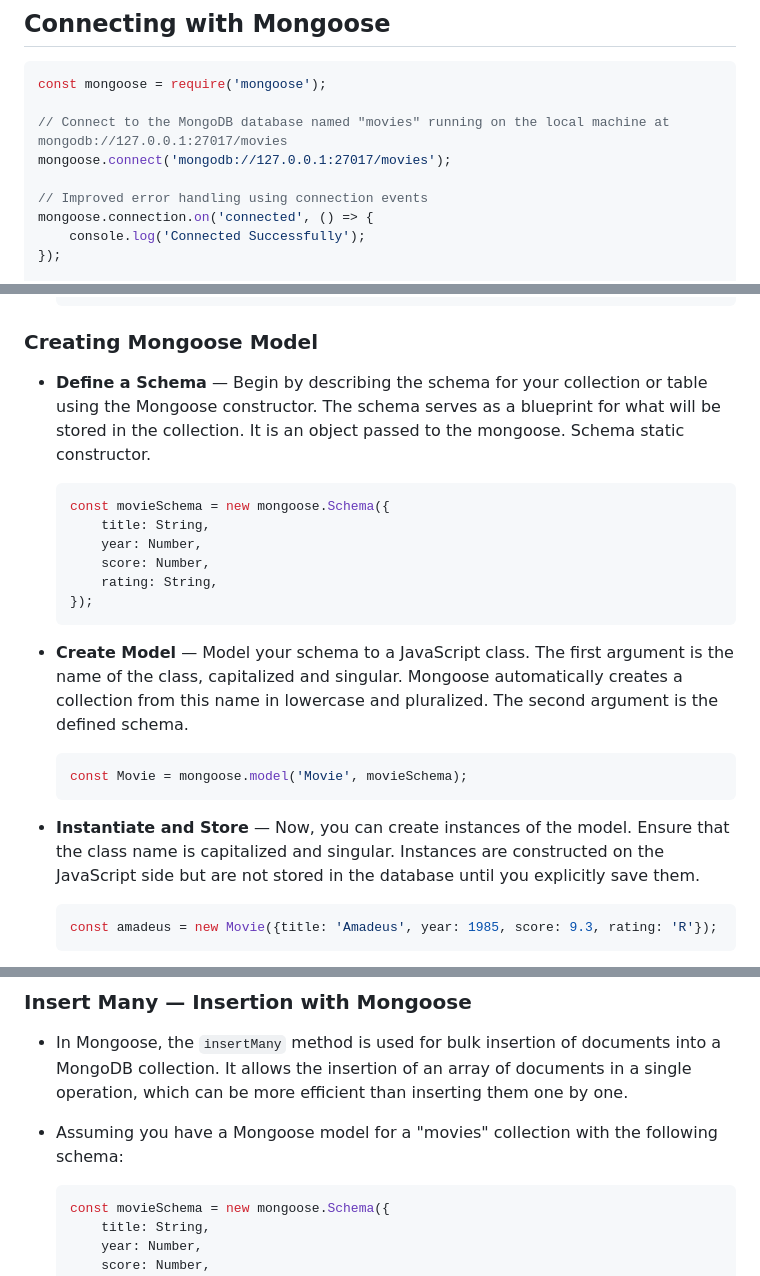
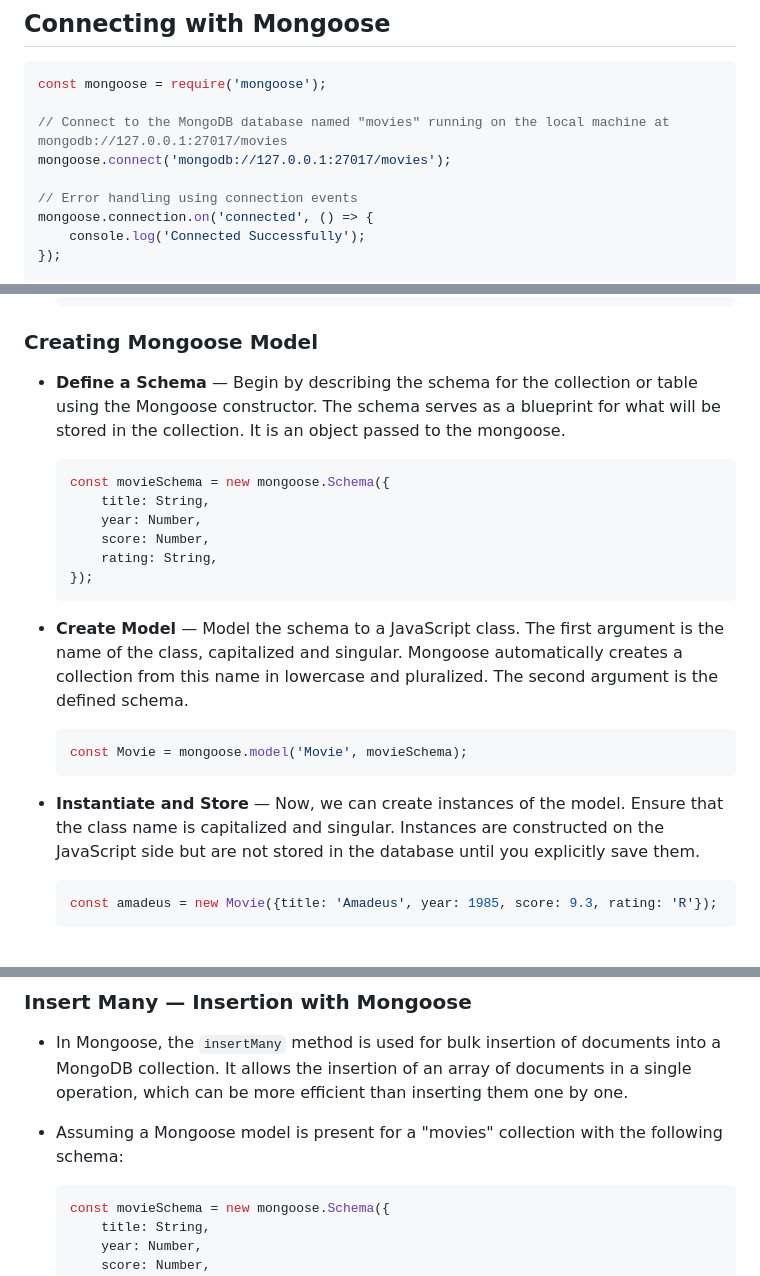
Before and after one commit to recluzegeek/automatic-enigma, a Markdown page: Web Development/mongoose.md, 3 parts joined by grey strips. GitHub-like rendering.

````diff
--- a/Web Development/mongoose.md
+++ b/Web Development/mongoose.md
@@ -14,7 +14,7 @@ const mongoose = require('mongoose');
 // Connect to the MongoDB database named "movies" running on the local machine at mongodb://127.0.0.1:27017/movies
 mongoose.connect('mongodb://127.0.0.1:27017/movies');
 
-// Improved error handling using connection events
+// Error handling using connection events
 mongoose.connection.on('connected', () => {
     console.log('Connected Successfully');
 });
@@ -38,7 +38,7 @@ mongoose.connection.on('error', (err) => {
 
 ### Creating Mongoose Model
 
-- **Define a Schema** &mdash; Begin by describing the schema for your collection or table using the Mongoose constructor. The schema serves as a blueprint for what will be stored in the collection. It is an object passed to the mongoose. Schema static constructor.
+- **Define a Schema** &mdash; Begin by describing the schema for the collection or table using the Mongoose constructor. The schema serves as a blueprint for what will be stored in the collection. It is an object passed to the mongoose.
 
   ```js
   const movieSchema = new mongoose.Schema({
@@ -49,13 +49,13 @@ mongoose.connection.on('error', (err) => {
   });
   ```
 
-- **Create Model** &mdash; Model your schema to a JavaScript class. The first argument is the name of the class, capitalized and singular. Mongoose automatically creates a collection from this name in lowercase and pluralized. The second argument is the defined schema.
+- **Create Model** &mdash; Model the schema to a JavaScript class. The first argument is the name of the class, capitalized and singular. Mongoose automatically creates a collection from this name in lowercase and pluralized. The second argument is the defined schema.
 
     ```js
     const Movie = mongoose.model('Movie', movieSchema);
     ```
 
-- **Instantiate and Store** &mdash; Now, you can create instances of the model. Ensure that the class name is capitalized and singular. Instances are constructed on the JavaScript side but are not stored in the database until you explicitly save them.
+- **Instantiate and Store** &mdash; Now, we can create instances of the model. Ensure that the class name is capitalized and singular. Instances are constructed on the JavaScript side but are not stored in the database until you explicitly save them.
 
     ```js
     const amadeus = new Movie({title: 'Amadeus', year: 1985, score: 9.3, rating: 'R'});
@@ -101,7 +101,7 @@ mongoose.connection.on('error', (err) => {
 ### Insert Many &mdash; Insertion with Mongoose
 
 - In Mongoose, the `insertMany` method is used for bulk insertion of documents into a MongoDB collection. It allows the insertion of an array of documents in a single operation, which can be more efficient than inserting them one by one.
-- Assuming you have a Mongoose model for a "movies" collection with the following schema:
+- Assuming a Mongoose model is present for a "movies" collection with the following schema:
 
     ```js
     const movieSchema = new mongoose.Schema({
````
Also changed, not shown: Web Development/mongoose_with_express.md (added, +208 -0 lines).
